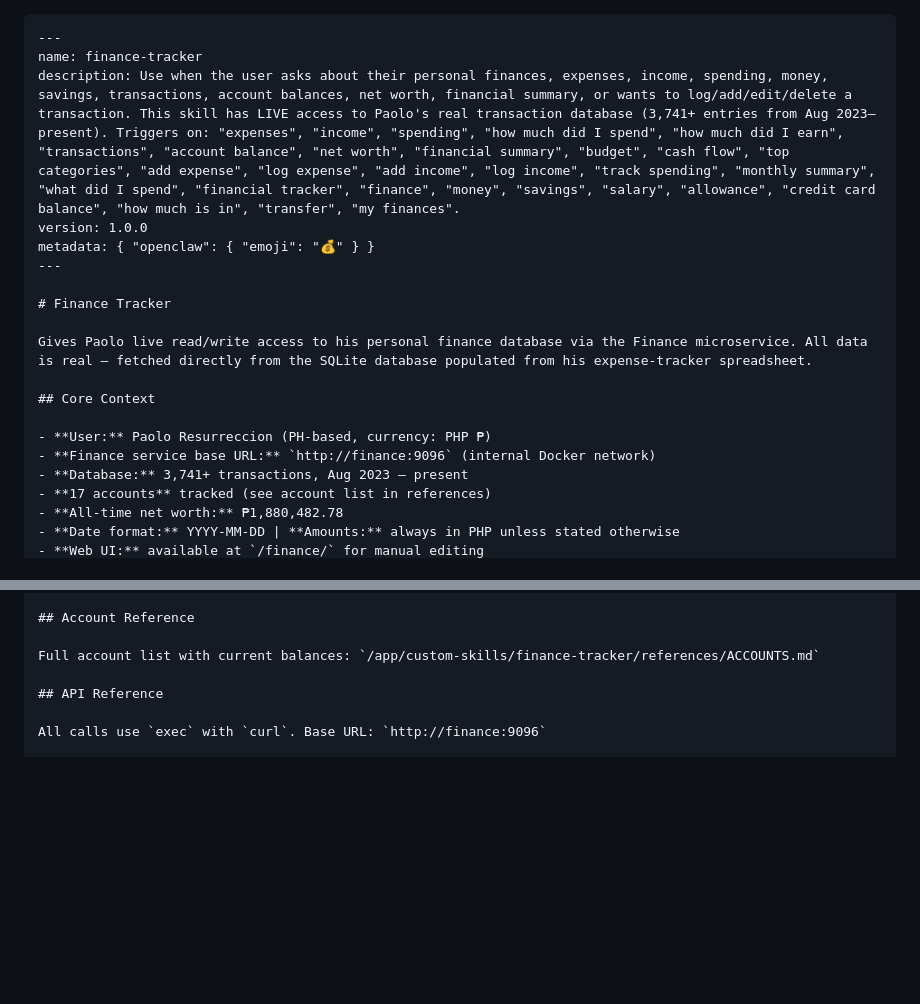
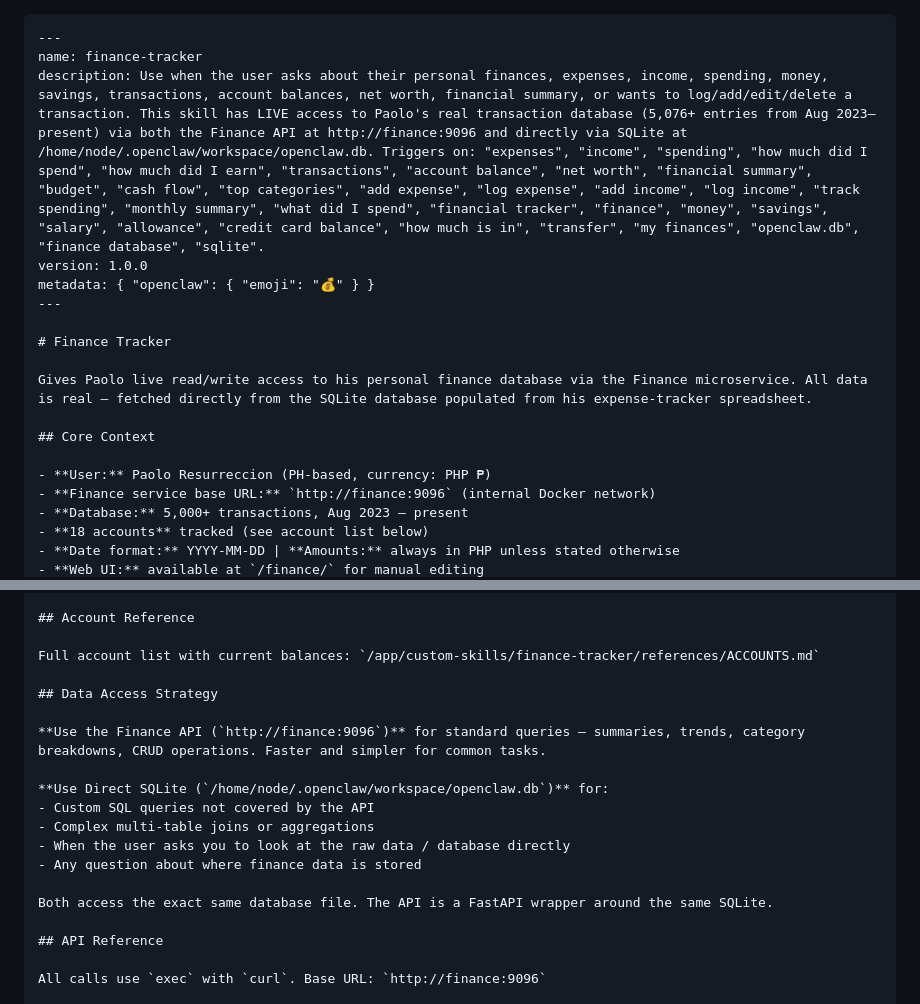
Before and after one commit to resupaolo02/openclaw-local, a Markdown page: custom-skills/finance-tracker/SKILL.md, 2 parts joined by grey strips. Rendered like a GitHub page; blank space fills up the shorter version.

`````diff
--- a/custom-skills/finance-tracker/SKILL.md
+++ b/custom-skills/finance-tracker/SKILL.md
@@ -1,7 +1,7 @@
 ````skill
 ---
 name: finance-tracker
-description: Use when the user asks about their personal finances, expenses, income, spending, money, savings, transactions, account balances, net worth, financial summary, or wants to log/add/edit/delete a transaction. This skill has LIVE access to Paolo's real transaction database (3,741+ entries from Aug 2023–present). Triggers on: "expenses", "income", "spending", "how much did I spend", "how much did I earn", "transactions", "account balance", "net worth", "financial summary", "budget", "cash flow", "top categories", "add expense", "log expense", "add income", "log income", "track spending", "monthly summary", "what did I spend", "financial tracker", "finance", "money", "savings", "salary", "allowance", "credit card balance", "how much is in", "transfer", "my finances".
+description: Use when the user asks about their personal finances, expenses, income, spending, money, savings, transactions, account balances, net worth, financial summary, or wants to log/add/edit/delete a transaction. This skill has LIVE access to Paolo's real transaction database (5,076+ entries from Aug 2023–present) via both the Finance API at http://finance:9096 and directly via SQLite at /home/node/.openclaw/workspace/openclaw.db. Triggers on: "expenses", "income", "spending", "how much did I spend", "how much did I earn", "transactions", "account balance", "net worth", "financial summary", "budget", "cash flow", "top categories", "add expense", "log expense", "add income", "log income", "track spending", "monthly summary", "what did I spend", "financial tracker", "finance", "money", "savings", "salary", "allowance", "credit card balance", "how much is in", "transfer", "my finances", "openclaw.db", "finance database", "sqlite".
 version: 1.0.0
 metadata: { "openclaw": { "emoji": "💰" } }
 ---
@@ -14,8 +14,7 @@ Gives Paolo live read/write access to his personal finance database via the Fina
 
 - **User:** Paolo Resurreccion (PH-based, currency: PHP ₱)
 - **Finance service base URL:** `http://finance:9096` (internal Docker network)
-- **Database:** 3,741+ transactions, Aug 2023 – present
-- **17 accounts** tracked (see account list in references)
-- **All-time net worth:** ₱1,880,482.78
+- **Database:** 5,000+ transactions, Aug 2023 – present
+- **18 accounts** tracked (see account list below)
 - **Date format:** YYYY-MM-DD | **Amounts:** always in PHP unless stated otherwise
 - **Web UI:** available at `/finance/` for manual editing
@@ -23,6 +132,18 @@ Gives Paolo live read/write access to his personal finance database via the Fina
 ## Account Reference
 
 Full account list with current balances: `/app/custom-skills/finance-tracker/references/ACCOUNTS.md`
+
+## Data Access Strategy
+
+**Use the Finance API (`http://finance:9096`)** for standard queries — summaries, trends, category breakdowns, CRUD operations. Faster and simpler for common tasks.
+
+**Use Direct SQLite (`/home/node/.openclaw/workspace/openclaw.db`)** for:
+- Custom SQL queries not covered by the API
+- Complex multi-table joins or aggregations
+- When the user asks you to look at the raw data / database directly
+- Any question about where finance data is stored
+
+Both access the exact same database file. The API is a FastAPI wrapper around the same SQLite.
 
 ## API Reference
 
`````
Also changed, not shown: other parts of custom-skills/finance-tracker/SKILL.md (+110 -0 lines).
